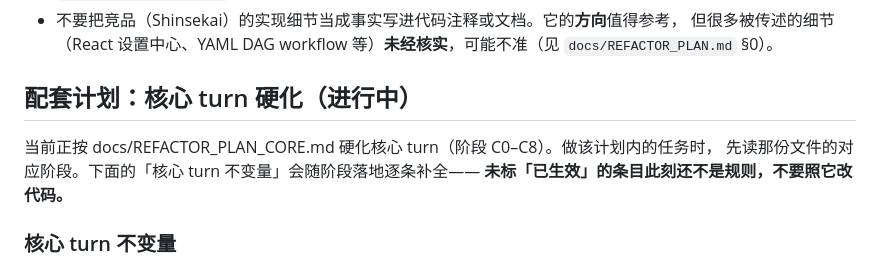
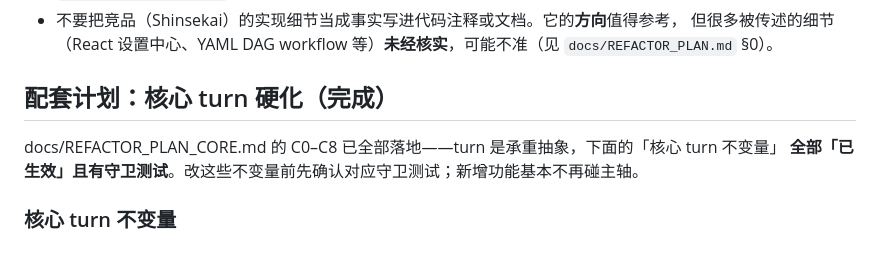
Before and after one commit to KASA2AI/Spica-Chatbot_Release, a Markdown page: CLAUDE.md, the part around the change. Drawn GitHub-style.

```diff
--- a/CLAUDE.md
+++ b/CLAUDE.md
@@ -81,11 +81,10 @@
 - 不要把竞品（Shinsekai）的实现细节当成事实写进代码注释或文档。它的**方向**值得参考，
   但很多被传述的细节（React 设置中心、YAML DAG workflow 等）**未经核实**，可能不准（见 `docs/REFACTOR_PLAN.md` §0）。
 
-## 配套计划：核心 turn 硬化（进行中）
+## 配套计划：核心 turn 硬化（完成）
 
-当前正按 docs/REFACTOR_PLAN_CORE.md 硬化核心 turn（阶段 C0–C8）。做该计划内的任务时，
-先读那份文件的对应阶段。下面的「核心 turn 不变量」会随阶段落地逐条补全——
-**未标「已生效」的条目此刻还不是规则，不要照它改代码。**
+docs/REFACTOR_PLAN_CORE.md 的 C0–C8 已全部落地——turn 是承重抽象，下面的「核心 turn 不变量」
+**全部「已生效」且有守卫测试**。改这些不变量前先确认对应守卫测试；新增功能基本不再碰主轴。
 
 ### 核心 turn 不变量
 - [已生效] screen 工具必须保留 is_screen_intent_explicit 意图门，且本地分析、绝不上传截图。
```
Also changed, not shown: README.md (+3 -0 lines), docs/REFACTOR_PLAN.md (+4 -0 lines).
